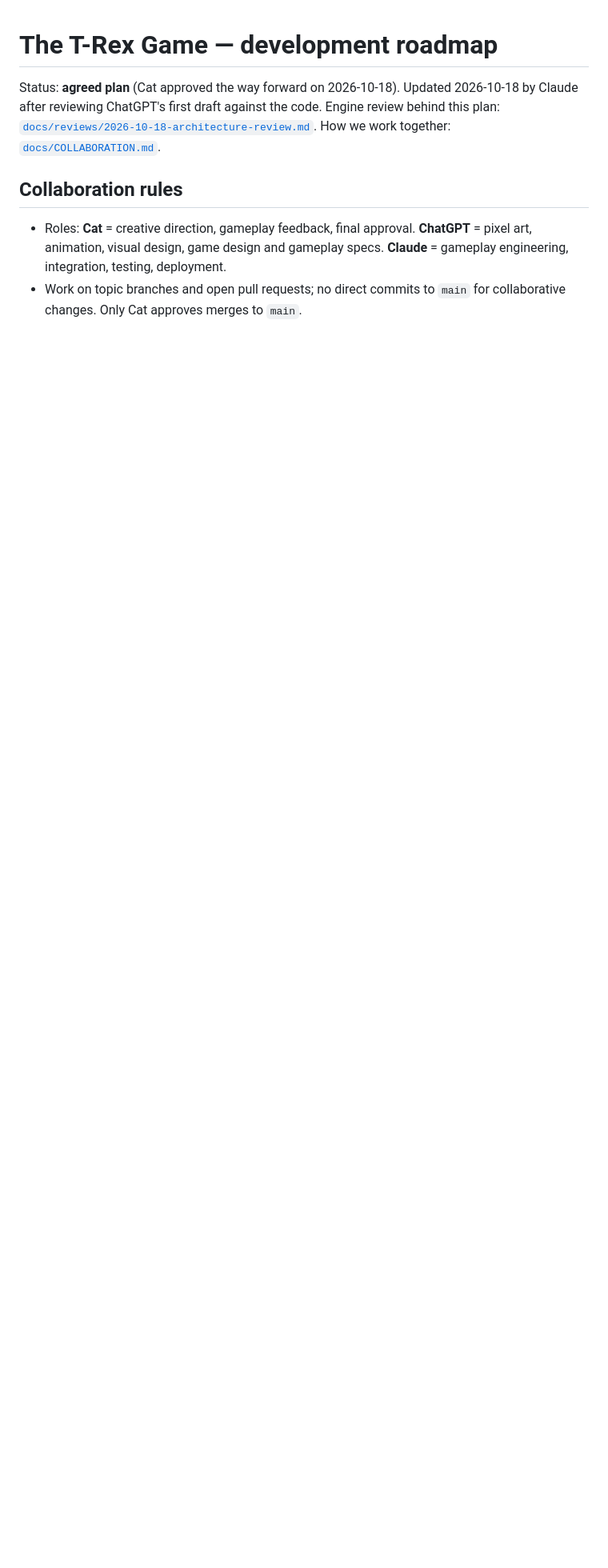
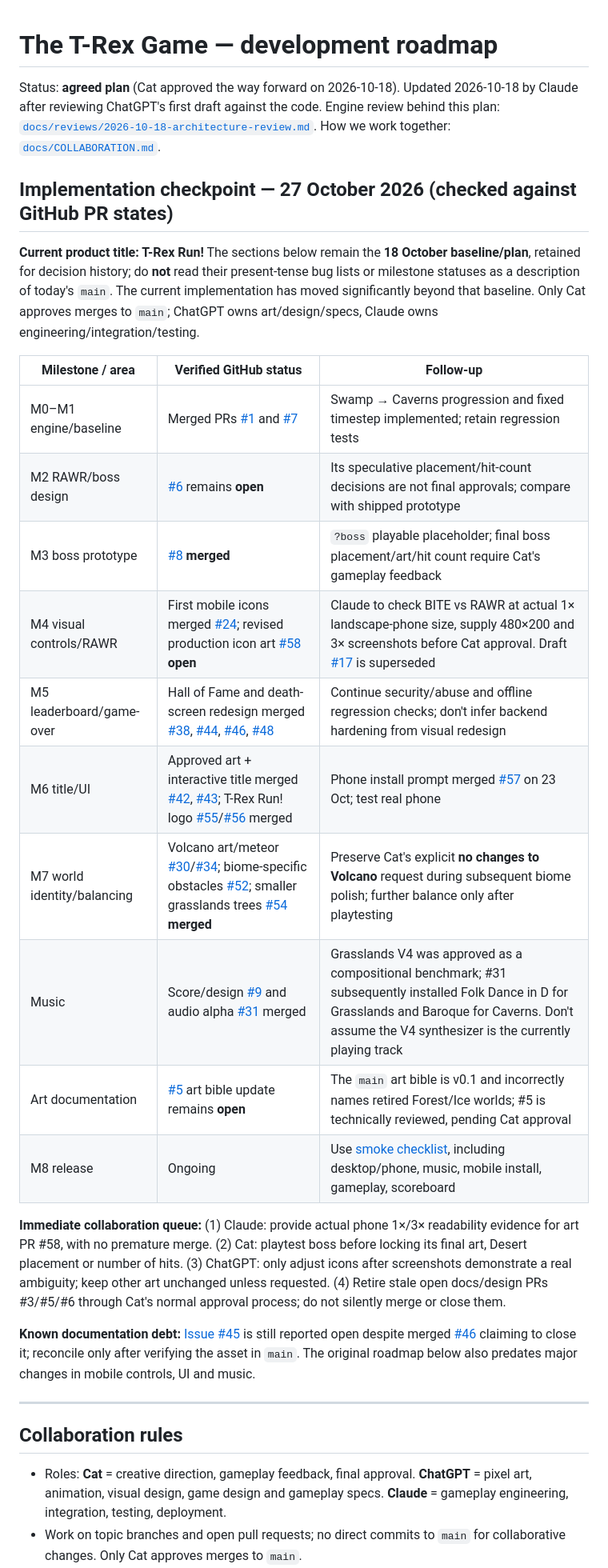
Before and after one commit to Catichka/trex-game, a Markdown page: docs/ROADMAP.md, the part around the change. Shown at 80% size. Drawn GitHub-style; blank space fills up the shorter version.

Commit message:
docs(roadmap): add verified 27 Oct milestone checkpoint and outstanding art handoffs

```diff
--- a/docs/ROADMAP.md
+++ b/docs/ROADMAP.md
@@ -3,6 +3,29 @@
 Status: **agreed plan** (Cat approved the way forward on 2026-10-18). Updated 2026-10-18 by Claude after reviewing ChatGPT's first draft against the code.
 Engine review behind this plan: [`docs/reviews/2026-10-18-architecture-review.md`](reviews/2026-10-18-architecture-review.md).
 How we work together: [`docs/COLLABORATION.md`](COLLABORATION.md).
+
+## Implementation checkpoint — 27 October 2026 (checked against GitHub PR states)
+
+**Current product title: T-Rex Run!** The sections below remain the **18 October baseline/plan**, retained for decision history; do **not** read their present-tense bug lists or milestone statuses as a description of today's `main`. The current implementation has moved significantly beyond that baseline. Only Cat approves merges to `main`; ChatGPT owns art/design/specs, Claude owns engineering/integration/testing.
+
+| Milestone / area | Verified GitHub status | Follow-up |
+| --- | --- | --- |
+| M0–M1 engine/baseline | Merged PRs [#1](https://github.com/Catichka/trex-game/pull/1) and [#7](https://github.com/Catichka/trex-game/pull/7) | Swamp → Caverns progression and fixed timestep implemented; retain regression tests |
+| M2 RAWR/boss design | [#6](https://github.com/Catichka/trex-game/pull/6) remains **open** | Its speculative placement/hit-count decisions are not final approvals; compare with shipped prototype |
+| M3 boss prototype | [#8](https://github.com/Catichka/trex-game/pull/8) **merged** | `?boss` playable placeholder; final boss placement/art/hit count require Cat's gameplay feedback |
+| M4 visual controls/RAWR | First mobile icons merged [#24](https://github.com/Catichka/trex-game/pull/24); revised production icon art [#58](https://github.com/Catichka/trex-game/pull/58) **open** | Claude to check BITE vs RAWR at actual 1× landscape-phone size, supply 480×200 and 3× screenshots before Cat approval. Draft [#17](https://github.com/Catichka/trex-game/pull/17) is superseded |
+| M5 leaderboard/game-over | Hall of Fame and death-screen redesign merged [#38](https://github.com/Catichka/trex-game/pull/38), [#44](https://github.com/Catichka/trex-game/pull/44), [#46](https://github.com/Catichka/trex-game/pull/46), [#48](https://github.com/Catichka/trex-game/pull/48) | Continue security/abuse and offline regression checks; don't infer backend hardening from visual redesign |
+| M6 title/UI | Approved art + interactive title merged [#42](https://github.com/Catichka/trex-game/pull/42), [#43](https://github.com/Catichka/trex-game/pull/43); T-Rex Run! logo [#55](https://github.com/Catichka/trex-game/pull/55)/[#56](https://github.com/Catichka/trex-game/pull/56) merged | Phone install prompt merged [#57](https://github.com/Catichka/trex-game/pull/57) on 23 Oct; test real phone |
+| M7 world identity/balancing | Volcano art/meteor [#30](https://github.com/Catichka/trex-game/pull/30)/[#34](https://github.com/Catichka/trex-game/pull/34); biome-specific obstacles [#52](https://github.com/Catichka/trex-game/pull/52); smaller grasslands trees [#54](https://github.com/Catichka/trex-game/pull/54) **merged** | Preserve Cat's explicit **no changes to Volcano** request during subsequent biome polish; further balance only after playtesting |
+| Music | Score/design [#9](https://github.com/Catichka/trex-game/pull/9) and audio alpha [#31](https://github.com/Catichka/trex-game/pull/31) merged | Grasslands V4 was approved as a compositional benchmark; #31 subsequently installed Folk Dance in D for Grasslands and Baroque for Caverns. Don't assume the V4 synthesizer is the currently playing track |
+| Art documentation | [#5](https://github.com/Catichka/trex-game/pull/5) art bible update remains **open** | The `main` art bible is v0.1 and incorrectly names retired Forest/Ice worlds; #5 is technically reviewed, pending Cat approval |
+| M8 release | Ongoing | Use [smoke checklist](https://github.com/Catichka/trex-game/blob/main/docs/SMOKE_TEST.md), including desktop/phone, music, mobile install, gameplay, scoreboard |
+
+**Immediate collaboration queue:** (1) Claude: provide actual phone 1×/3× readability evidence for art PR #58, with no premature merge. (2) Cat: playtest boss before locking its final art, Desert placement or number of hits. (3) ChatGPT: only adjust icons after screenshots demonstrate a real ambiguity; keep other art unchanged unless requested. (4) Retire stale open docs/design PRs #3/#5/#6 through Cat's normal approval process; do not silently merge or close them.
+
+**Known documentation debt:** [Issue #45](https://github.com/Catichka/trex-game/issues/45) is still reported open despite merged [#46](https://github.com/Catichka/trex-game/pull/46) claiming to close it; reconcile only after verifying the asset in `main`. The original roadmap below also predates major changes in mobile controls, UI and music.
+
+---
 
 ## Collaboration rules
 - Roles: **Cat** = creative direction, gameplay feedback, final approval. **ChatGPT** = pixel art, animation, visual design, game design and gameplay specs. **Claude** = gameplay engineering, integration, testing, deployment.
```
